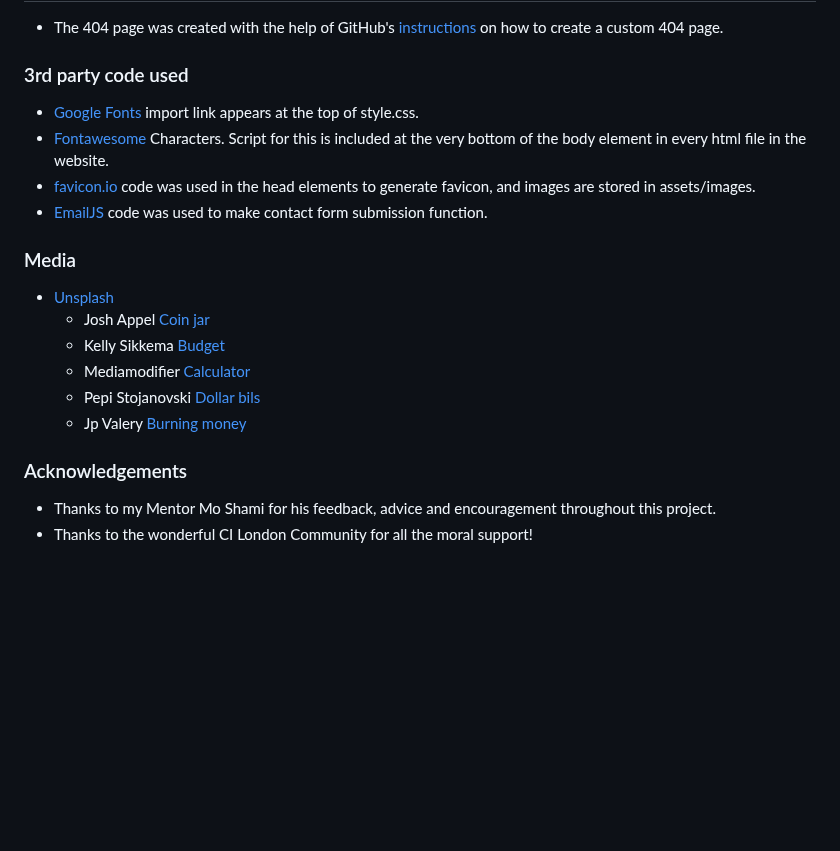
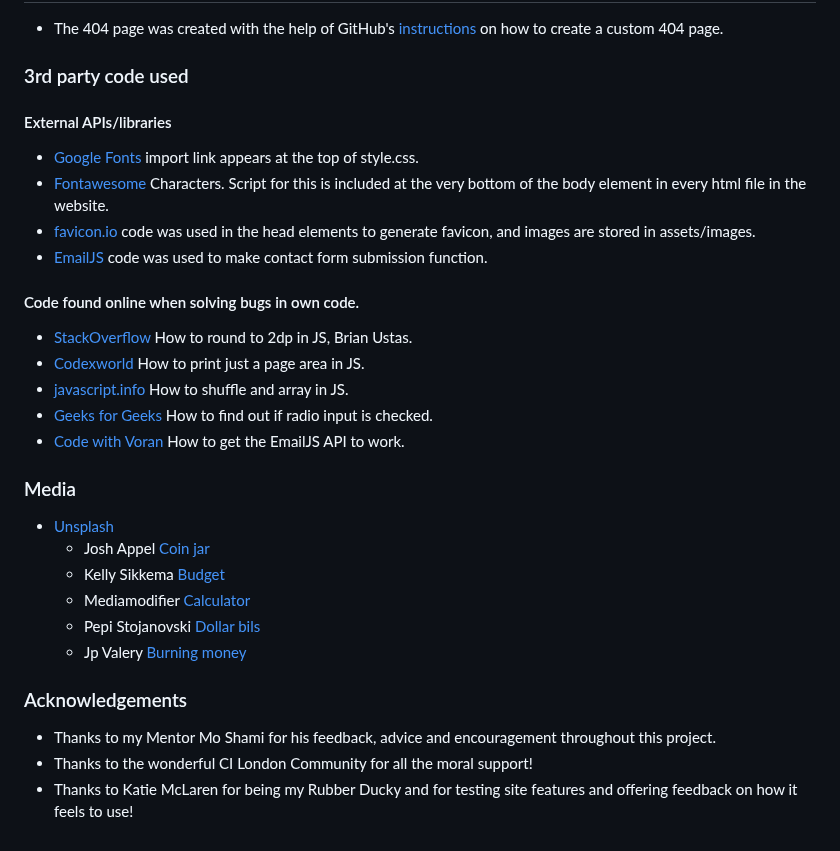
Before and after one commit to jeremyhsimons/CI_PP2_SavvySaver, a Markdown page: README.md, the part around one of its changes. Drawn GitHub-style; blank space fills up the shorter version.

Commit message:
Add accessibility reports and code credits to readme.

```diff
--- a/README.md
+++ b/README.md
@@ -433,11 +445,18 @@ The performance of the website was tested using Lighthouse within Chrome develop
 * The 404 page was created with the help of GitHub's [instructions](https://docs.github.com/en/pages/getting-started-with-github-pages/creating-a-custom-404-page-for-your-github-pages-site) on how to create a custom 404 page.
 
 ### 3rd party code used
+#### External APIs/libraries
 * [Google Fonts](https://fonts.google.com/) import link appears at the top of style.css.
 * [Fontawesome](https://fontawesome.com/) Characters. Script for this is included at the very bottom of the body element in every html file in the website.
 * [favicon.io](https://favicon.io/) code was used in the head elements to generate favicon, and images are stored in assets/images.
 * [EmailJS](https://www.emailjs.com/) code was used to make contact form submission function.
 
+#### Code found online when solving bugs in own code.
+* [StackOverflow](https://stackoverflow.com/questions/11832914/how-to-round-to-at-most-2-decimal-places-if-necessary) How to round to 2dp in JS, Brian Ustas.
+* [Codexworld](https://www.codexworld.com/print-page-area-javascript/#:~:text=JavaScript%20Code%3A&text=You%20can%20use%20this%20function,or%20full%20web%20page%20content.&text=Use%20the%20printPageArea()%20function,which%20you%20want%20to%20print.) How to print just a page area in JS.
+* [javascript.info](https://javascript.info/array-methods#shuffle-an-array) How to shuffle and array in JS.
+* [Geeks for Geeks](https://www.geeksforgeeks.org/how-to-check-whether-a-radio-button-is-selected-with-javascript/) How to find out if radio input is checked.
+* [Code with Voran](https://www.youtube.com/watch?v=dgcYOm8n8ME) How to get the EmailJS API to work.
 
 ### Media
 * [Unsplash](https://unsplash.com/)
@@ -450,3 +469,4 @@ The performance of the website was tested using Lighthouse within Chrome develop
 ### Acknowledgements
 * Thanks to my Mentor Mo Shami for his feedback, advice and encouragement throughout this project.
 * Thanks to the wonderful CI London Community for all the moral support!
+* Thanks to Katie McLaren for being my Rubber Ducky and for testing site features and offering feedback on how it feels to use!
```
Also changed, not shown: other parts of README.md (+26 -14 lines).
